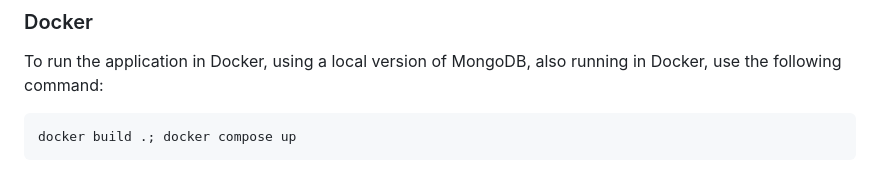
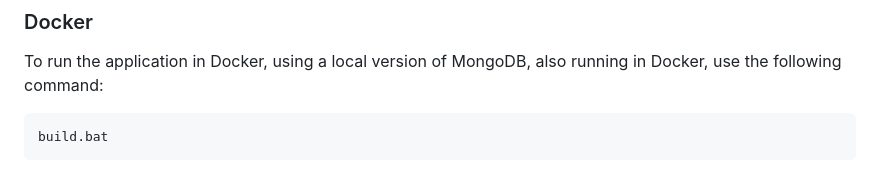
Before and after one commit to bramvandenbussche/readwiser, a Markdown page: README.md, the part around one of its changes. GitHub-like rendering.

````diff
--- a/README.md
+++ b/README.md
@@ -131,6 +133,6 @@ In order to download the data from your API into Calibre, you first need to inst
 
 To run the application in Docker, using a local version of MongoDB, also running in Docker, use the following command:
 
-``` powershell
-docker build .; docker compose up
+``` cmd
+build.bat
 ```
````
Also changed, not shown: other parts of README.md (+2 -0 lines).
